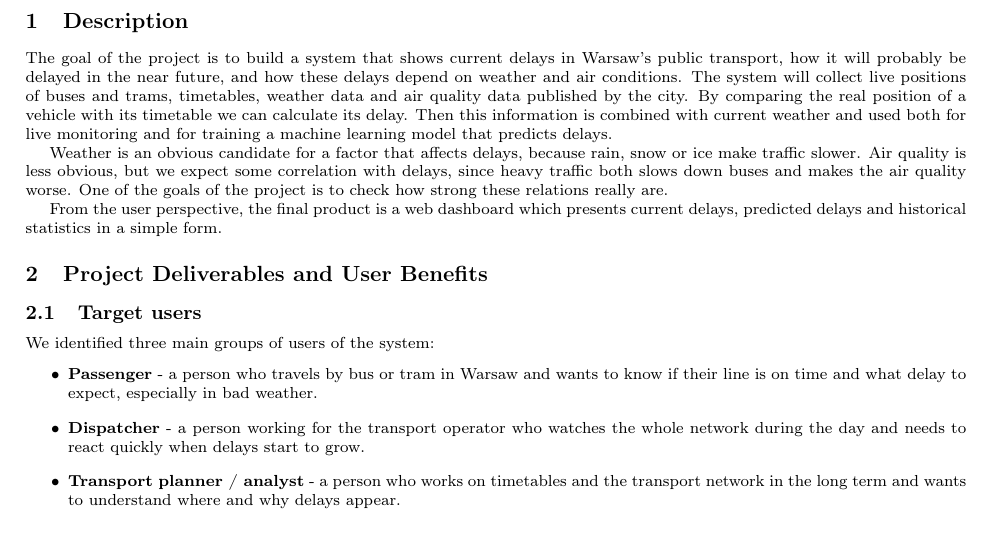
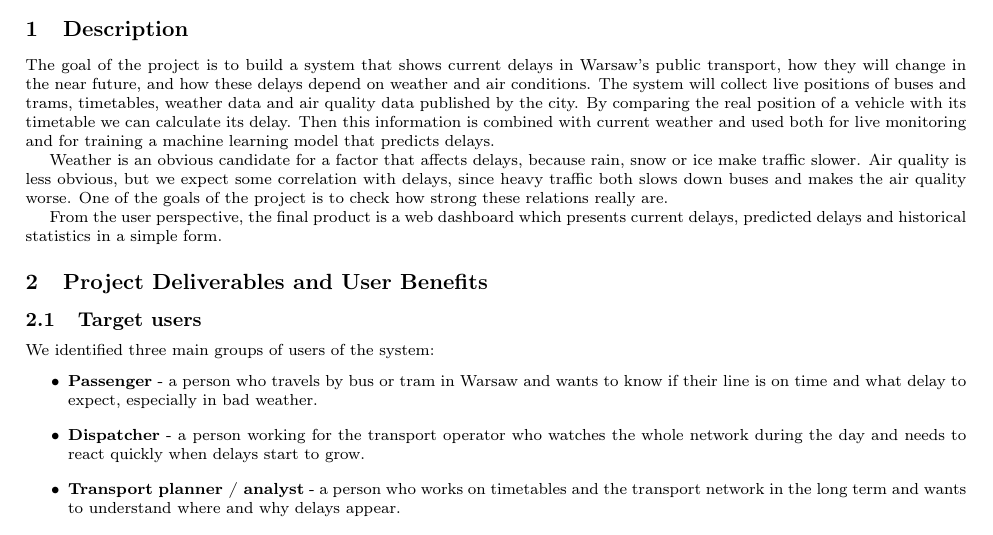
Before and after one commit to tymsoncyferki/big-data-ztm, a LaTeX document (milestone 1/report1.tex): part of page 2 of 8 before the commit and part of page 1 of 7 after it, cut so that both start at the same text. Compiled offline with pdfLaTeX.

Commit message:
chore: build report 1 pdf

```diff
--- a/milestone 1/report1.tex
+++ b/milestone 1/report1.tex
@@ -58,6 +58,6 @@
 \section{Description}
 
-The goal of the project is to build a system that shows current delays in Warsaw's public transport, how it will probably be delayed in the near future, and how these delays depend on weather and air conditions. The system will collect live positions of buses and trams, timetables, weather data and air quality data published by the city. By comparing the real position of a vehicle with its timetable we can calculate its delay. Then this information is combined with current weather and used both for live monitoring and for training a machine learning model that predicts delays.
+The goal of the project is to build a system that shows current delays in Warsaw's public transport, how they will change in the near future, and how these delays depend on weather and air conditions. The system will collect live positions of buses and trams, timetables, weather data and air quality data published by the city. By comparing the real position of a vehicle with its timetable we can calculate its delay. Then this information is combined with current weather and used both for live monitoring and for training a machine learning model that predicts delays.
 
 Weather is an obvious candidate for a factor that affects delays, because rain, snow or ice make traffic slower. Air quality is less obvious, but we expect some correlation with delays, since heavy traffic both slows down buses and makes the air quality worse. One of the goals of the project is to check how strong these relations really are.
 
```
Also changed, not shown: milestone 1/report1.pdf, milestone 1/report1.tex (3 more changed lines).
